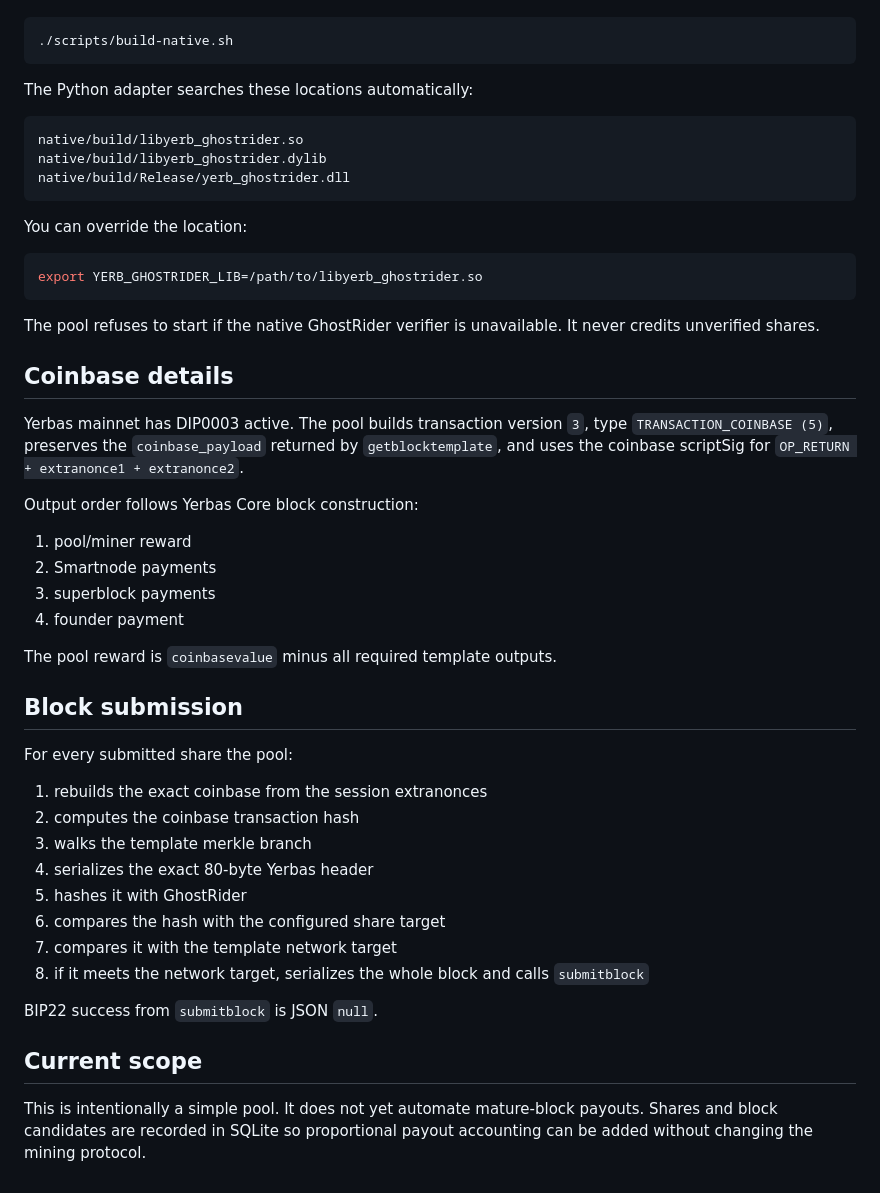
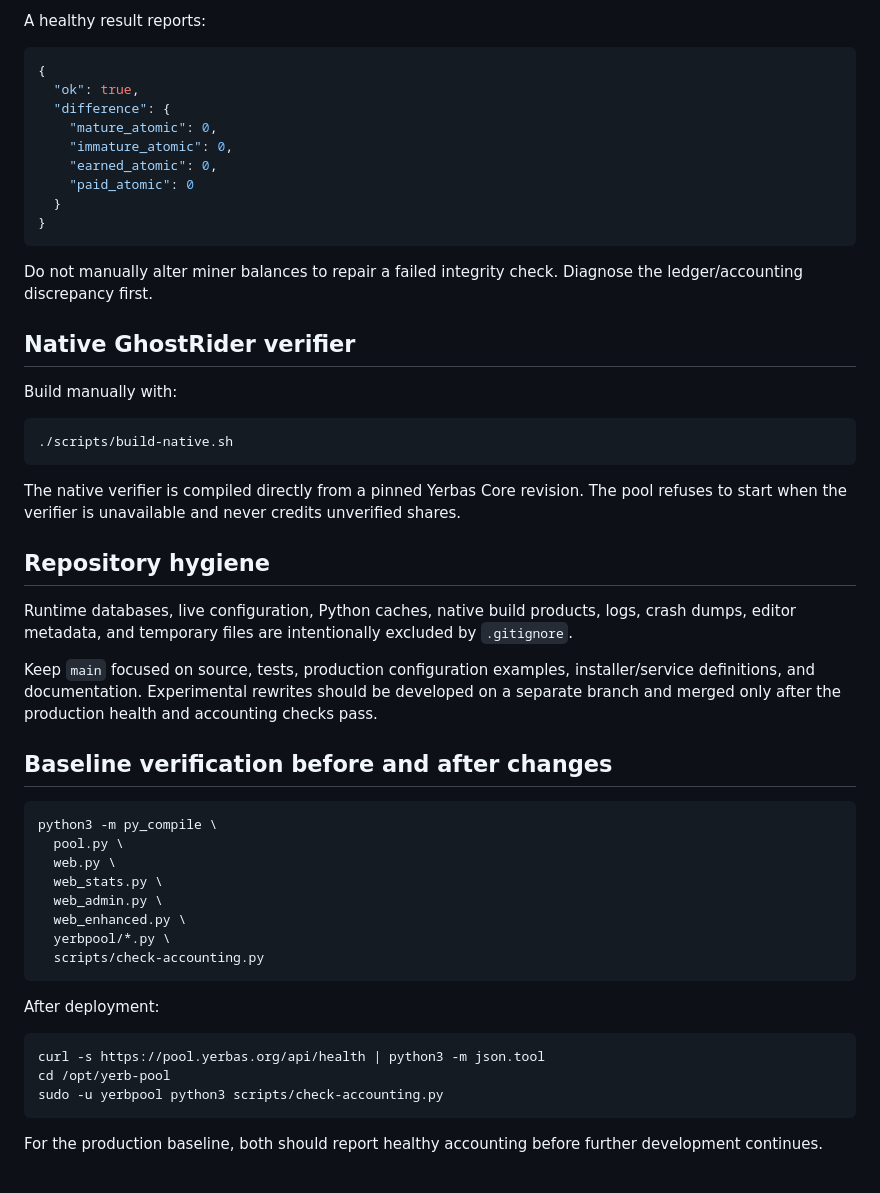
Before and after one commit to The-Yerbas-Endeavor/YERB-Pool, a Markdown page: README.md, the part around one of its changes. Drawn GitHub-style.

````diff
--- a/README.md
+++ b/README.md
@@ -109,52 +178,54 @@ Build it with:
+A healthy result reports:
+
+```json
+{
+  "ok": true,
+  "difference": {
+    "mature_atomic": 0,
+    "immature_atomic": 0,
+    "earned_atomic": 0,
+    "paid_atomic": 0
+  }
+}
+```
+
+Do not manually alter miner balances to repair a failed integrity check. Diagnose the ledger/accounting discrepancy first.
+
+## Native GhostRider verifier
+
+Build manually with:
 
 ```bash
 ./scripts/build-native.sh
 ```
 
-The Python adapter searches these locations automatically:
+The native verifier is compiled directly from a pinned Yerbas Core revision. The pool refuses to start when the verifier is unavailable and never credits unverified shares.
 
-```text
-native/build/libyerb_ghostrider.so
-native/build/libyerb_ghostrider.dylib
-native/build/Release/yerb_ghostrider.dll
+## Repository hygiene
+
+Runtime databases, live configuration, Python caches, native build products, logs, crash dumps, editor metadata, and temporary files are intentionally excluded by `.gitignore`.
+
+Keep `main` focused on source, tests, production configuration examples, installer/service definitions, and documentation. Experimental rewrites should be developed on a separate branch and merged only after the production health and accounting checks pass.
+
+## Baseline verification before and after changes
+
+```bash
+python3 -m py_compile \
+  pool.py \
+  web.py \
+  web_stats.py \
+  web_admin.py \
+  web_enhanced.py \
+  yerbpool/*.py \
+  scripts/check-accounting.py
 ```
 
-You can override the location:
+After deployment:
 
 ```bash
-export YERB_GHOSTRIDER_LIB=/path/to/libyerb_ghostrider.so
+curl -s https://pool.yerbas.org/api/health | python3 -m json.tool
+cd /opt/yerb-pool
+sudo -u yerbpool python3 scripts/check-accounting.py
 ```
 
-The pool refuses to start if the native GhostRider verifier is unavailable. It never credits unverified shares.
-
-## Coinbase details
-
-Yerbas mainnet has DIP0003 active. The pool builds transaction version `3`, type `TRANSACTION_COINBASE (5)`, preserves the `coinbase_payload` returned by `getblocktemplate`, and uses the coinbase scriptSig for `OP_RETURN + extranonce1 + extranonce2`.
-
-Output order follows Yerbas Core block construction:
-
-1. pool/miner reward
-2. Smartnode payments
-3. superblock payments
-4. founder payment
-
-The pool reward is `coinbasevalue` minus all required template outputs.
-
-## Block submission
-
-For every submitted share the pool:
-
-1. rebuilds the exact coinbase from the session extranonces
-2. computes the coinbase transaction hash
-3. walks the template merkle branch
-4. serializes the exact 80-byte Yerbas header
-5. hashes it with GhostRider
-6. compares the hash with the configured share target
-7. compares it with the template network target
-8. if it meets the network target, serializes the whole block and calls `submitblock`
-
-BIP22 success from `submitblock` is JSON `null`.
-
-## Current scope
-
-This is intentionally a simple pool. It does not yet automate mature-block payouts. Shares and block candidates are recorded in SQLite so proportional payout accounting can be added without changing the mining protocol.
+For the production baseline, both should report healthy accounting before further development continues.
````
Also changed, not shown: other parts of README.md (+131 -62 lines).
